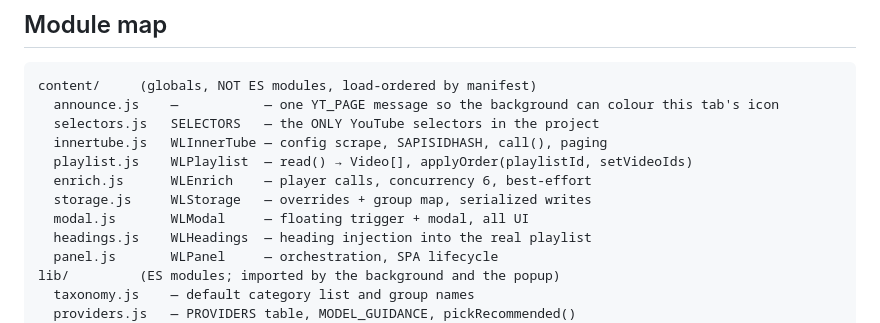
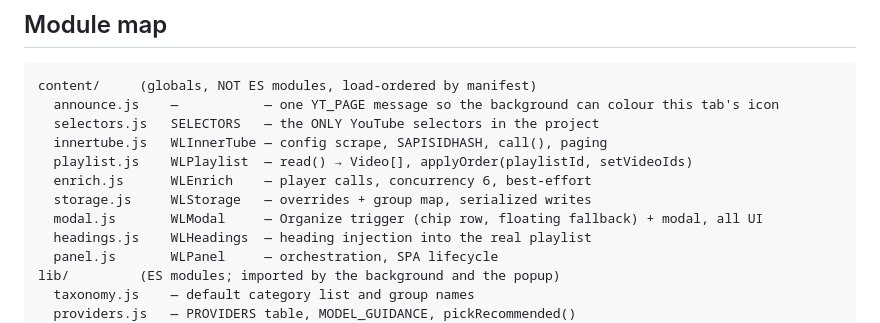
Before and after one commit to dancormier/Youtube-Playlist-Organizer-Extension, a Markdown page: ARCHITECTURE.md, the part around the change. GitHub-like rendering.

```diff
--- a/ARCHITECTURE.md
+++ b/ARCHITECTURE.md
@@ -37,7 +37,7 @@ content/     (globals, NOT ES modules, load-ordered by manifest)
   playlist.js    WLPlaylist  — read() → Video[], applyOrder(playlistId, setVideoIds)
   enrich.js      WLEnrich    — player calls, concurrency 6, best-effort
   storage.js     WLStorage   — overrides + group map, serialized writes
-  modal.js       WLModal     — floating trigger + modal, all UI
+  modal.js       WLModal     — Organize trigger (chip row, floating fallback) + modal, all UI
   headings.js    WLHeadings  — heading injection into the real playlist
   panel.js       WLPanel     — orchestration, SPA lifecycle
 lib/         (ES modules; imported by the background and the popup)
```
Also changed, not shown: CONTRIBUTING.md (+2 -1 lines), README.md (+2 -2 lines).
